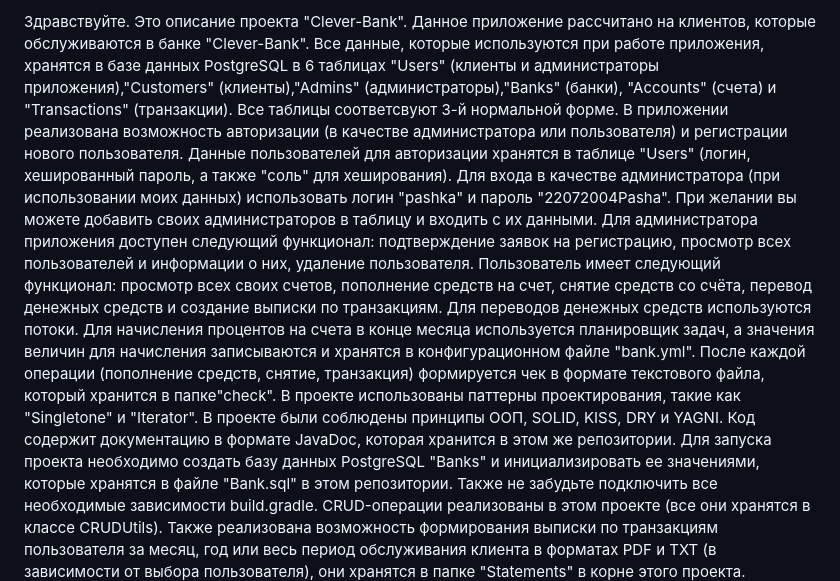
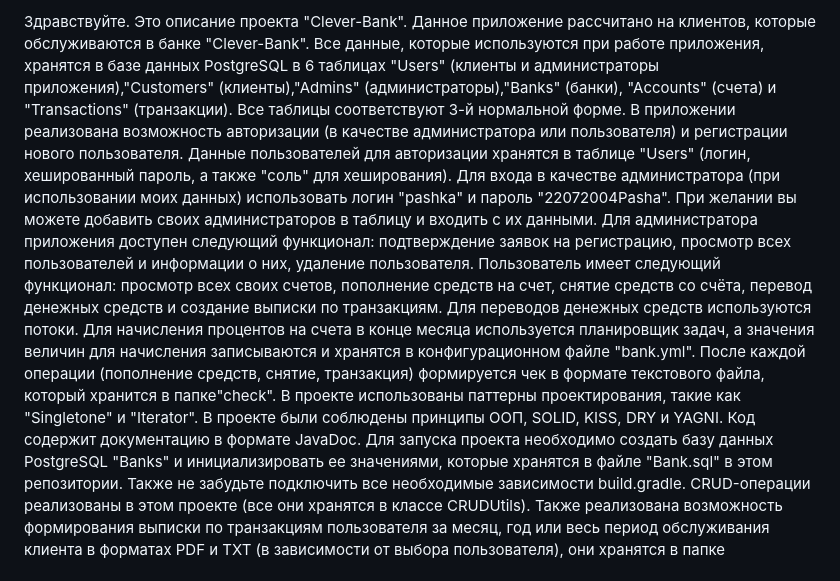
Before and after one commit to pashpashovich/Clever-Bank, a Markdown page: README.md, the part around the change. Drawn GitHub-style.

```diff
--- a/README.md
+++ b/README.md
@@ -1,8 +1,8 @@
-Здравствуйте. Это описание проекта "Clever-Bank". Данное приложение рассчитано на клиентов, которые обслуживаются в банке "Clever-Bank". Все данные, которые используются при работе приложения, хранятся в базе данных PostgreSQL в 6 таблицах "Users" (клиенты и администраторы приложения),"Customers" (клиенты),"Admins" (администраторы),"Banks" (банки), "Accounts" (счета) и "Transactions" (транзакции). Все таблицы соответсвуют 3-й нормальной форме.
+Здравствуйте. Это описание проекта "Clever-Bank". Данное приложение рассчитано на клиентов, которые обслуживаются в банке "Clever-Bank". Все данные, которые используются при работе приложения, хранятся в базе данных PostgreSQL в 6 таблицах "Users" (клиенты и администраторы приложения),"Customers" (клиенты),"Admins" (администраторы),"Banks" (банки), "Accounts" (счета) и "Transactions" (транзакции). Все таблицы соответствуют 3-й нормальной форме.
 В приложении реализована возможность авторизации (в качестве администратора или пользователя) и регистрации нового пользователя. Данные пользователей для авторизации хранятся в таблице "Users" (логин, хешированный пароль, а также "соль" для хеширования). Для входа в качестве администратора (при использовании моих данных) использовать логин "pashka" и пароль "22072004Pasha". При желании вы можете добавить своих администраторов в таблицу и входить с их данными.
 Для администратора приложения доступен следующий функционал: подтверждение заявок на регистрацию, просмотр всех пользователей и информации о них, удаление пользователя.
 Пользователь имеет следующий функционал: просмотр всех своих счетов, пополнение средств на счет, снятие средств со счёта, перевод денежных средств и создание выписки по транзакциям.
-Для переводов денежных средств используются потоки. Для начисления процентов на счета в конце месяца используется планировщик задач, а значения величин для начисления записываются и хранятся в конфигурационном файле "bank.yml". После каждой операции (пополнение средств, снятие, транзакция) формируется чек в формате текстового файла, который хранится в папке"check". В проекте использованы паттерны проектирования, такие как "Singletone" и "Iterator". В проекте были соблюдены принципы ООП, SOLID, KISS, DRY и YAGNI. Код содержит документацию в формате JavaDoc, которая хранится в этом же репозитории.
+Для переводов денежных средств используются потоки. Для начисления процентов на счета в конце месяца используется планировщик задач, а значения величин для начисления записываются и хранятся в конфигурационном файле "bank.yml". После каждой операции (пополнение средств, снятие, транзакция) формируется чек в формате текстового файла, который хранится в папке"check". В проекте использованы паттерны проектирования, такие как "Singletone" и "Iterator". В проекте были соблюдены принципы ООП, SOLID, KISS, DRY и YAGNI. Код содержит документацию в формате JavaDoc.
 Для запуска проекта необходимо создать базу данных PostgreSQL "Banks" и инициализировать ее значениями, которые хранятся в файле "Bank.sql" в этом репозитории. Также не забудьте подключить все необходимые зависимости build.gradle.
 CRUD-операции реализованы в этом проекте (все они хранятся в классе CRUDUtils).
 Также реализована возможность формирования выписки по транзакциям пользователя за месяц, год или весь период обслуживания клиента в форматах PDF и TXT (в зависимости от выбора пользователя), они хранятся в папке "Statements" в корне этого проекта.
```
